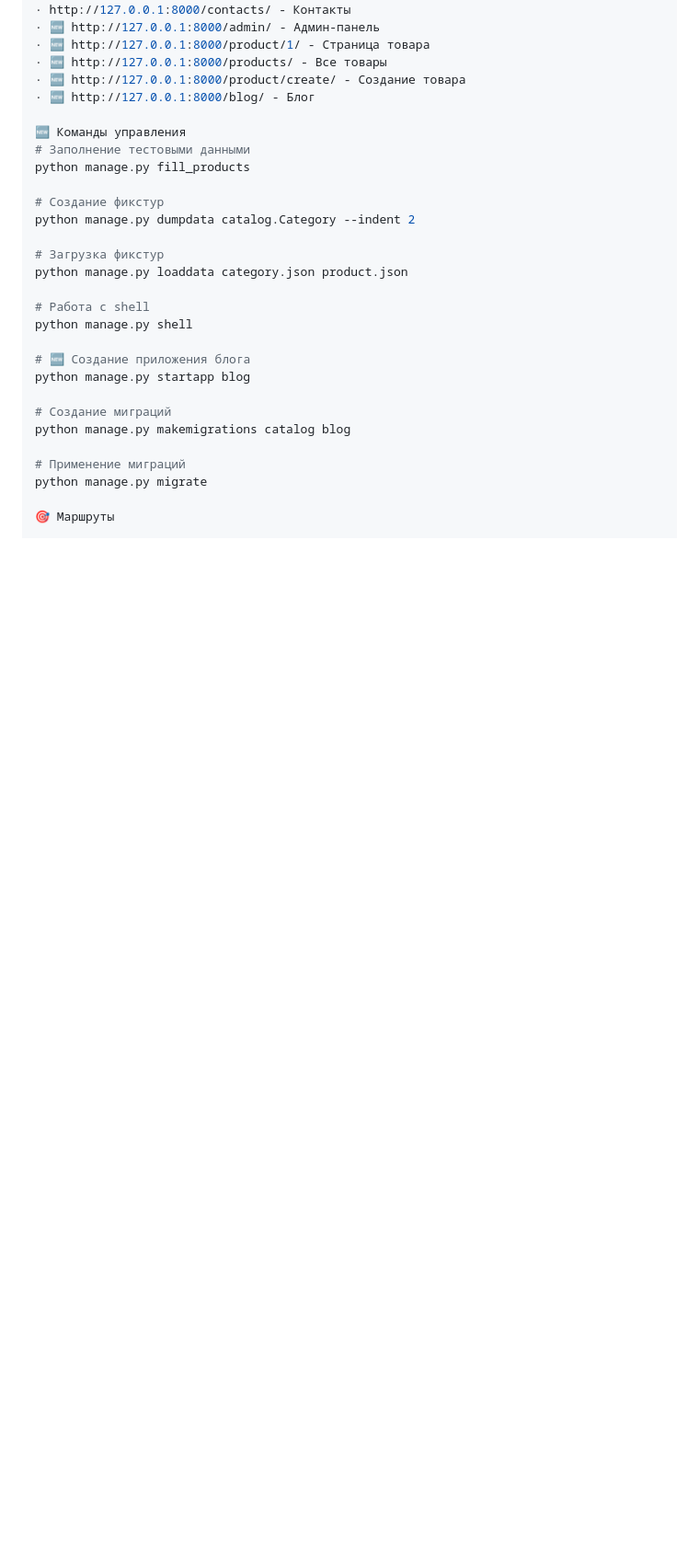
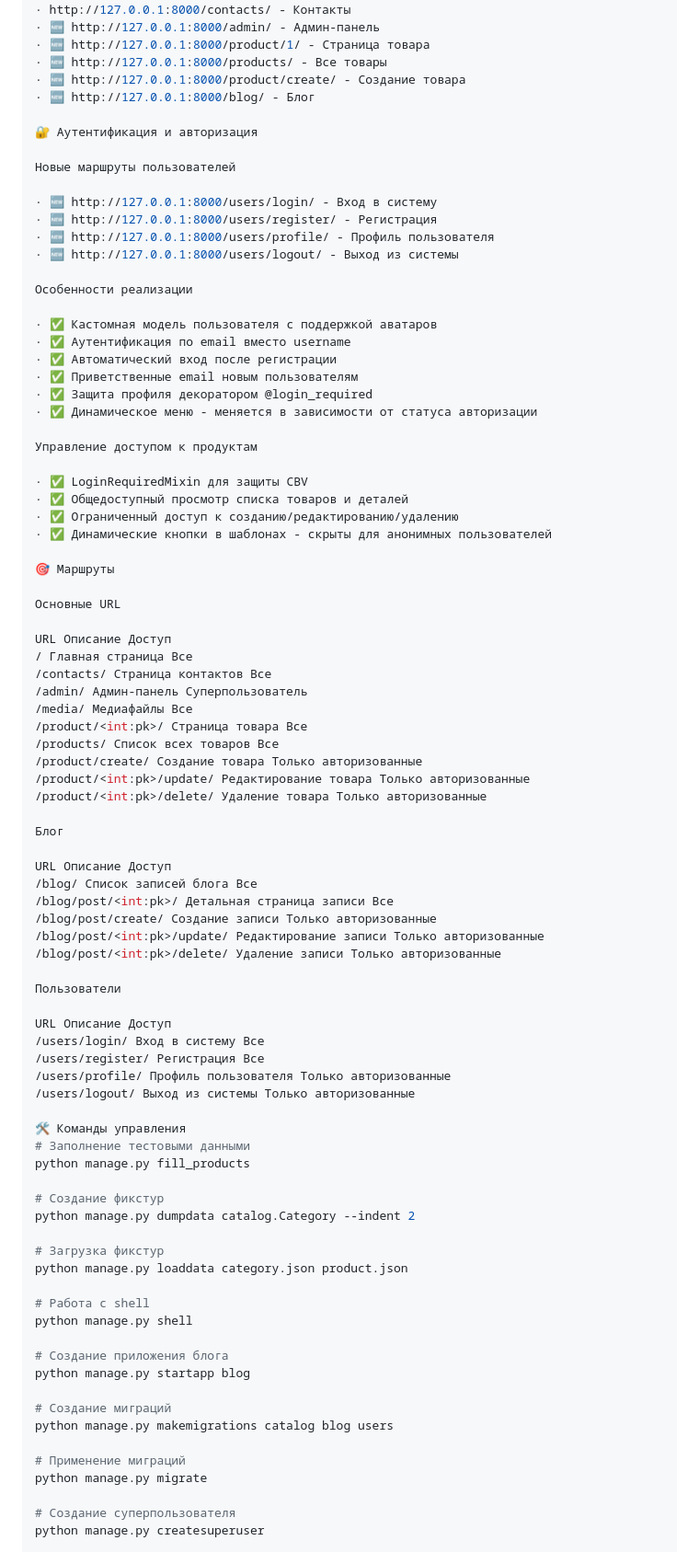
Before and after one commit to 1Abramov1/Web-application, a Markdown page: README.md, the part around one of its changes. Shown at 92% size. GitHub-like rendering; blank space fills up the shorter version.

```diff
--- a/README.md
+++ b/README.md
@@ -139,7 +135,64 @@ python manage.py runserver
 · 🆕 http://127.0.0.1:8000/product/create/ - Создание товара
 · 🆕 http://127.0.0.1:8000/blog/ - Блог
 
-🆕 Команды управления
+🔐 Аутентификация и авторизация
+
+Новые маршруты пользователей
+
+· 🆕 http://127.0.0.1:8000/users/login/ - Вход в систему
+· 🆕 http://127.0.0.1:8000/users/register/ - Регистрация
+· 🆕 http://127.0.0.1:8000/users/profile/ - Профиль пользователя
+· 🆕 http://127.0.0.1:8000/users/logout/ - Выход из системы
+
+Особенности реализации
+
+· ✅ Кастомная модель пользователя с поддержкой аватаров
+· ✅ Аутентификация по email вместо username
+· ✅ Автоматический вход после регистрации
+· ✅ Приветственные email новым пользователям
+· ✅ Защита профиля декоратором @login_required
+· ✅ Динамическое меню - меняется в зависимости от статуса авторизации
+
+Управление доступом к продуктам
+
+· ✅ LoginRequiredMixin для защиты CBV
+· ✅ Общедоступный просмотр списка товаров и деталей
+· ✅ Ограниченный доступ к созданию/редактированию/удалению
+· ✅ Динамические кнопки в шаблонах - скрыты для анонимных пользователей
+
+🎯 Маршруты
+
+Основные URL
+
+URL Описание Доступ
+/ Главная страница Все
+/contacts/ Страница контактов Все
+/admin/ Админ-панель Суперпользователь
+/media/ Медиафайлы Все
+/product/<int:pk>/ Страница товара Все
+/products/ Список всех товаров Все
+/product/create/ Создание товара Только авторизованные
+/product/<int:pk>/update/ Редактирование товара Только авторизованные
+/product/<int:pk>/delete/ Удаление товара Только авторизованные
+
+Блог
+
+URL Описание Доступ
+/blog/ Список записей блога Все
+/blog/post/<int:pk>/ Детальная страница записи Все
+/blog/post/create/ Создание записи Только авторизованные
+/blog/post/<int:pk>/update/ Редактирование записи Только авторизованные
+/blog/post/<int:pk>/delete/ Удаление записи Только авторизованные
+
+Пользователи
+
+URL Описание Доступ
+/users/login/ Вход в систему Все
+/users/register/ Регистрация Все
+/users/profile/ Профиль пользователя Только авторизованные
+/users/logout/ Выход из системы Только авторизованные
+
+🛠 Команды управления
 # Заполнение тестовыми данными
 python manage.py fill_products
 
@@ -152,14 +205,15 @@ python manage.py loaddata category.json product.json
 # Работа с shell
 python manage.py shell
 
-# 🆕 Создание приложения блога
+# Создание приложения блога
 python manage.py startapp blog
 
 # Создание миграций
-python manage.py makemigrations catalog blog
+python manage.py makemigrations catalog blog users
 
 # Применение миграций
 python manage.py migrate
 
-🎯 Маршруты
+# Создание суперпользователя
+python manage.py createsuperuser
 
```
Also changed, not shown: other parts of README.md (+55 -58 lines).
